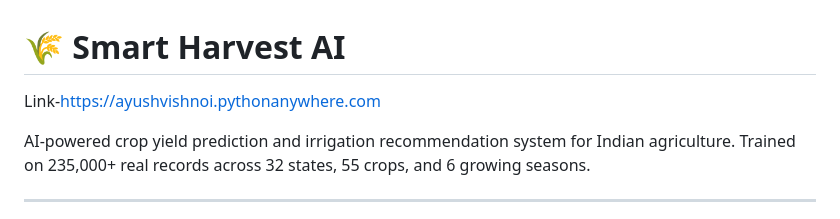
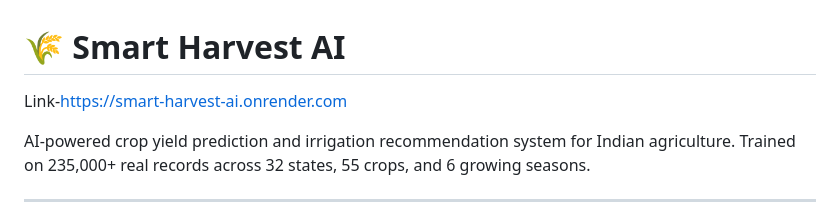
Before and after one commit to Ayush-vishnoi/smart_harvest.ai, a Markdown page: README.md, the part around the change. GitHub-like rendering.

```diff
--- a/README.md
+++ b/README.md
@@ -1,6 +1,6 @@
 # 🌾 Smart Harvest AI
 
-Link-https://ayushvishnoi.pythonanywhere.com
+Link-https://smart-harvest-ai.onrender.com
 
 AI-powered crop yield prediction and irrigation recommendation system for Indian agriculture.
 Trained on 235,000+ real records across 32 states, 55 crops, and 6 growing seasons.
```
